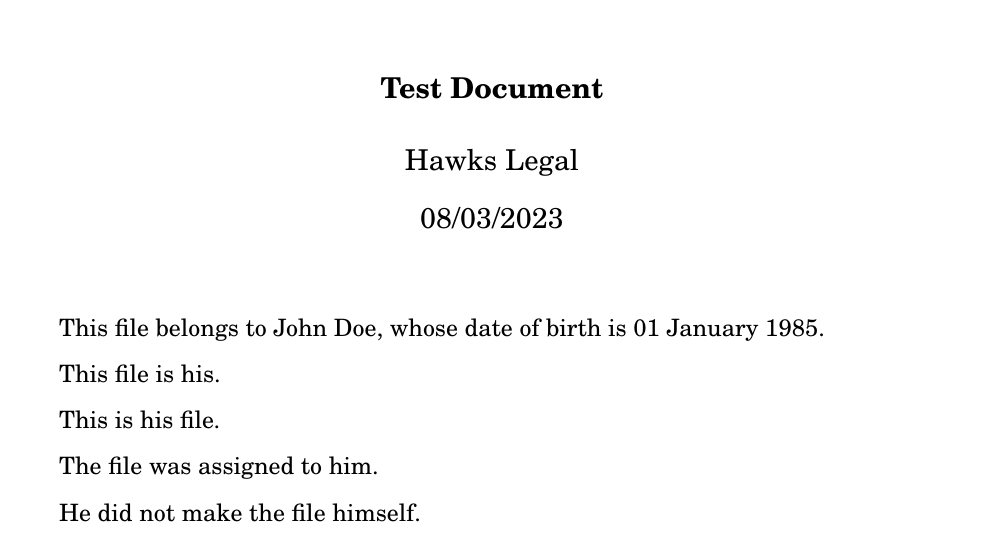
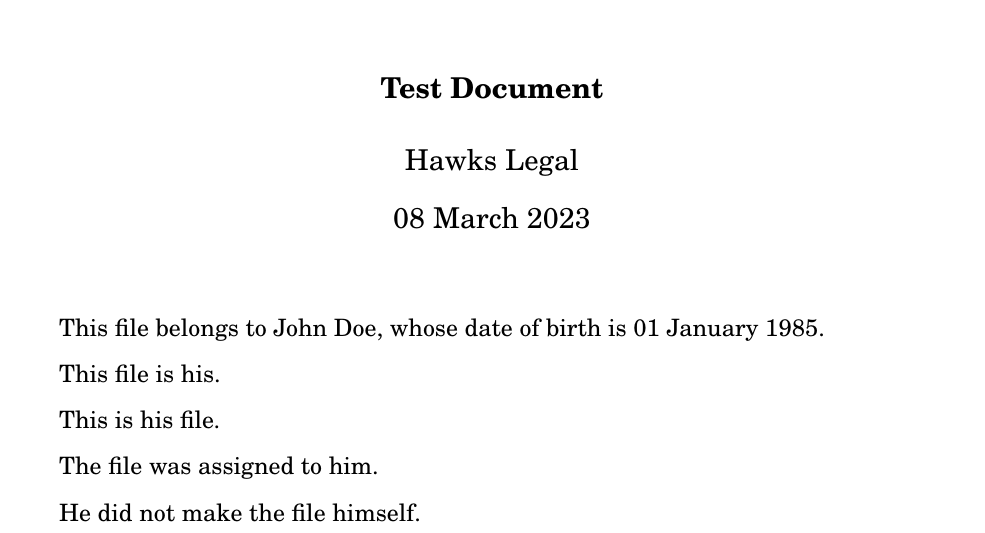
Before and after one commit to HawksLegal/Legal-LaTeX-Templates, a LaTeX document (test.tex): part of the page, cut so that both start at the same text. Compiled offline with pdfLaTeX.

Commit message:
Update test.tex
Changed date format to my preferred [two-digit day] [month name] [year] format.

```diff
--- a/test.tex
+++ b/test.tex
@@ -10,7 +10,8 @@
 \usepackage[shortlabels]{enumitem} % Allows changing enumerate indent.
 \usepackage{fancyhdr}
 \usepackage{kantlipsum} % Allows testing what the document will look like with \kant giving random text.
-\usepackage[ddmmyyyy]{datetime}
+\usepackage{datetime}
+ \newdateformat{mydate}{\twodigit{\THEDAY}\ \monthname[\THEMONTH] \THEYEAR}
 \usepackage[margin=1in]{geometry}
 \usepackage{indentfirst} % LaTeX default is to not indent the first paragraph of a section. This is silly. But that's the style of APA, apparently. The law obviously has a lot of silly formatting rules as well.
 \usepackage{microtype} % Makes the typography better by making a million imperceptible changes that add up to lines working out better, particularly with justified text.
@@ -46,7 +47,7 @@
 
 \title{\large\bfseries\centering\MotionTitle}
 \author{Hawks Legal}
-\date{\today}
+\date{\mydate\today}
 
 % For Contracts and Letters:
 % This makes the subsection a part of the paragraph
```
